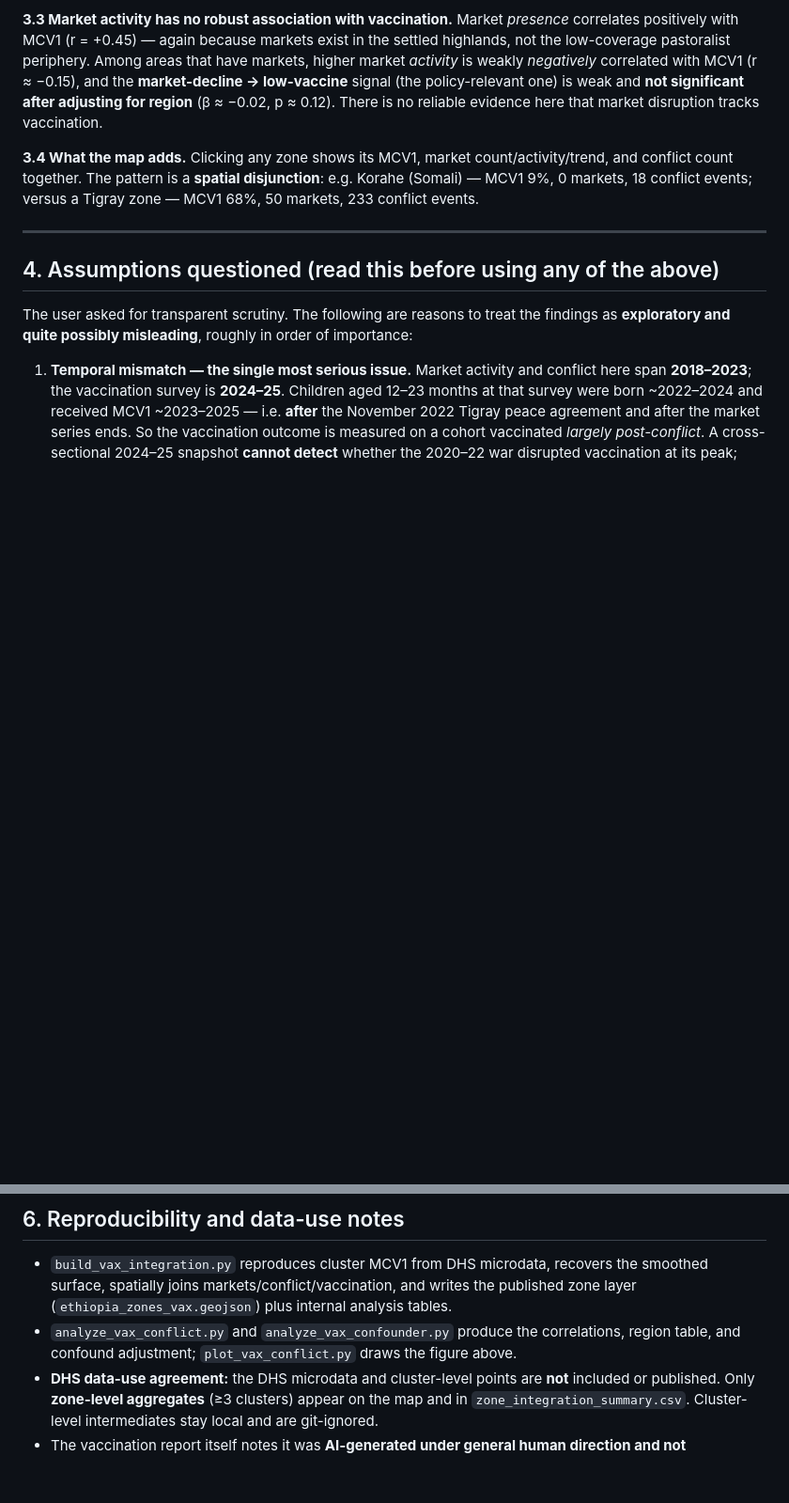
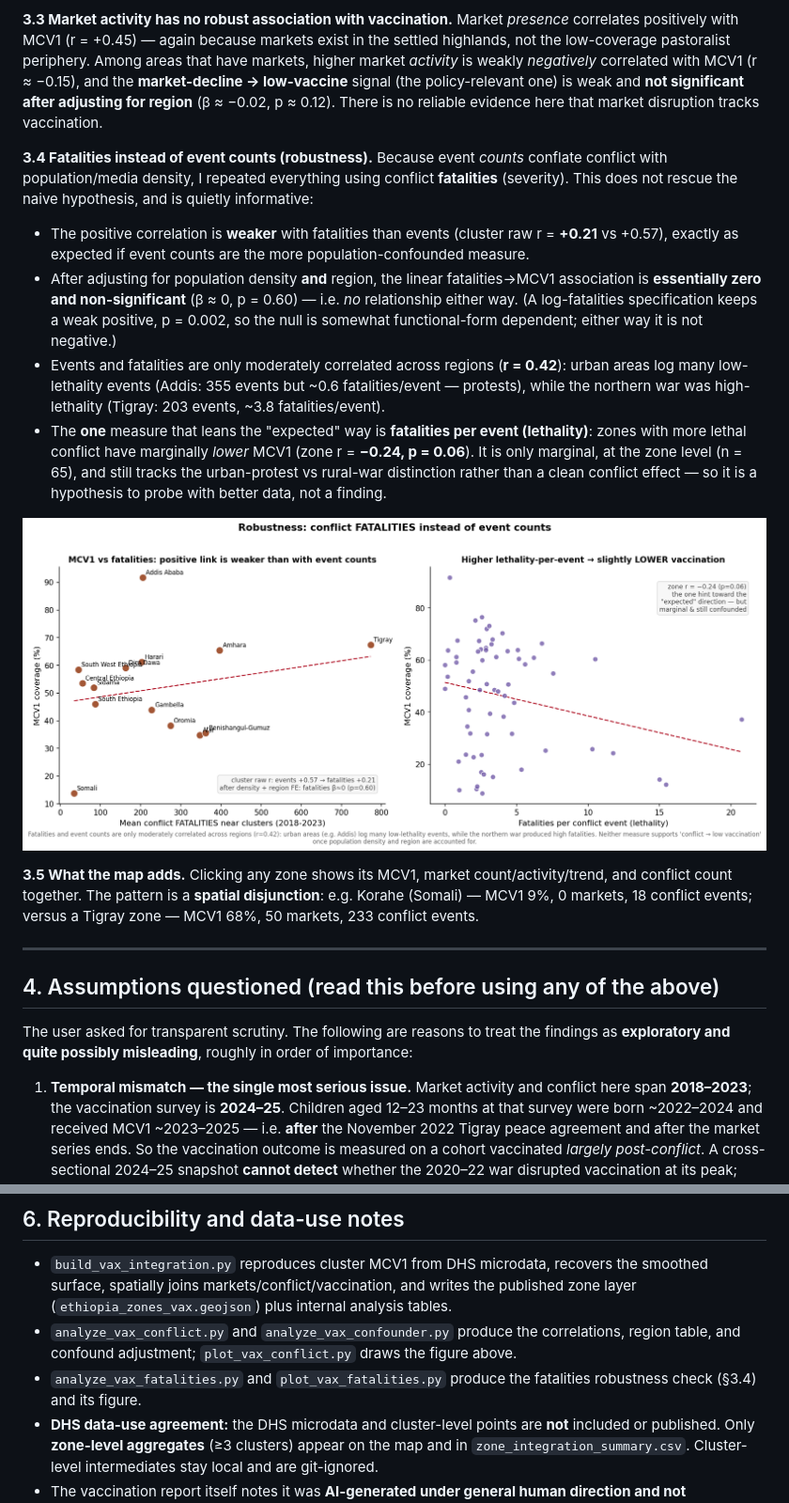
Before and after one commit to ASchroederCR/ethiopia-market-activity-map, a Markdown page: VACCINATION_INTEGRATION.md, 2 parts joined by grey strips. Shown: that part at 94% size. Drawn GitHub-style; pictures changed too: vax_fatalities.png (added); blank space fills up the shorter version.

```diff
--- a/VACCINATION_INTEGRATION.md
+++ b/VACCINATION_INTEGRATION.md
@@ -86,7 +86,27 @@ highlands, not the low-coverage pastoralist periphery. Among areas that have mar
 signal (the policy-relevant one) is weak and **not significant after adjusting for region** (β ≈ −0.02,
 p ≈ 0.12). There is no reliable evidence here that market disruption tracks vaccination.
 
-**3.4 What the map adds.** Clicking any zone shows its MCV1, market count/activity/trend, and conflict
+**3.4 Fatalities instead of event counts (robustness).**
+Because event *counts* conflate conflict with population/media density, I repeated everything using
+conflict **fatalities** (severity). This does not rescue the naive hypothesis, and is quietly informative:
+
+- The positive correlation is **weaker** with fatalities than events (cluster raw r = **+0.21** vs +0.57),
+  exactly as expected if event counts are the more population-confounded measure.
+- After adjusting for population density **and** region, the linear fatalities→MCV1 association is
+  **essentially zero and non-significant** (β ≈ 0, p = 0.60) — i.e. *no* relationship either way. (A
+  log-fatalities specification keeps a weak positive, p = 0.002, so the null is somewhat functional-form
+  dependent; either way it is not negative.)
+- Events and fatalities are only moderately correlated across regions (**r = 0.42**): urban areas log many
+  low-lethality events (Addis: 355 events but ~0.6 fatalities/event — protests), while the northern war was
+  high-lethality (Tigray: 203 events, ~3.8 fatalities/event).
+- The **one** measure that leans the "expected" way is **fatalities per event (lethality)**: zones with more
+  lethal conflict have marginally *lower* MCV1 (zone r = **−0.24, p = 0.06**). It is only marginal, at the
+  zone level (n = 65), and still tracks the urban-protest vs rural-war distinction rather than a clean
+  conflict effect — so it is a hypothesis to probe with better data, not a finding.
+
+![Fatalities robustness](vax_fatalities.png)
+
+**3.5 What the map adds.** Clicking any zone shows its MCV1, market count/activity/trend, and conflict
 count together. The pattern is a **spatial disjunction**: e.g. Korahe (Somali) — MCV1 9%, 0 markets, 18
 conflict events; versus a Tigray zone — MCV1 68%, 50 markets, 233 conflict events.
 
@@ -167,6 +187,8 @@ and quite possibly misleading**, roughly in order of importance:
   (`ethiopia_zones_vax.geojson`) plus internal analysis tables.
 - `analyze_vax_conflict.py` and `analyze_vax_confounder.py` produce the correlations, region table, and
   confound adjustment; `plot_vax_conflict.py` draws the figure above.
+- `analyze_vax_fatalities.py` and `plot_vax_fatalities.py` produce the fatalities robustness check (§3.4)
+  and its figure.
 - **DHS data-use agreement:** the DHS microdata and cluster-level points are **not** included or published.
   Only **zone-level aggregates** (≥3 clusters) appear on the map and in `zone_integration_summary.csv`.
   Cluster-level intermediates stay local and are git-ignored.
```
Also changed, not shown: README.md (+3 -0 lines), 3 other files.
